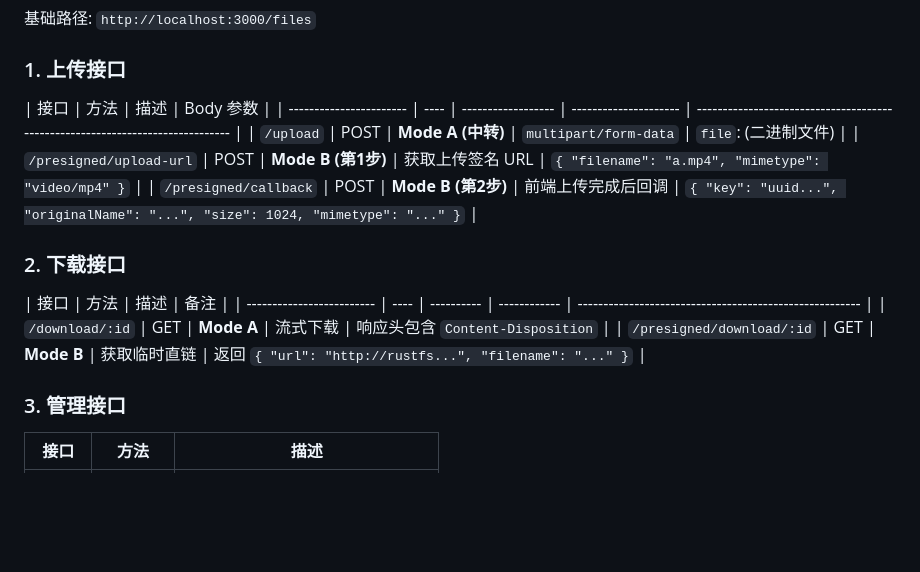
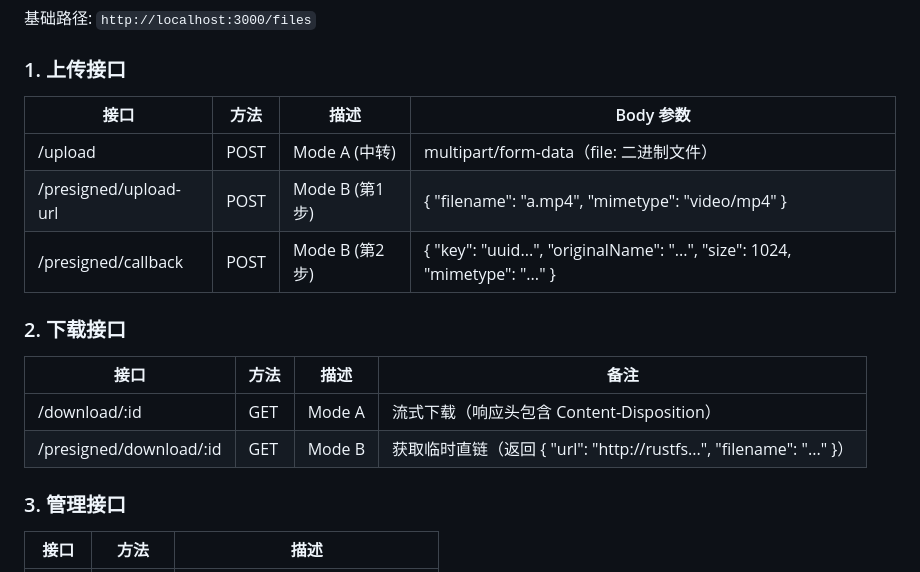
Before and after one commit to edwarrdy/RustFS_File, a Markdown page: README.md, the part around the change. Rendered like a GitHub page; blank space fills up the shorter version.

Commit message:
修改md

```diff
--- a/README.md
+++ b/README.md
@@ -105,18 +105,18 @@ npm start
 
 ### 1. 上传接口
 
-| 接口                    | 方法 | 描述               | Body 参数             |
-| ----------------------- | ---- | ------------------ | --------------------- | ------------------------------------------------------------------------------ |
-| `/upload`               | POST | **Mode A (中转)**  | `multipart/form-data` | `file`: (二进制文件)                                                           |
-| `/presigned/upload-url` | POST | **Mode B (第1步)** | 获取上传签名 URL      | `{ "filename": "a.mp4", "mimetype": "video/mp4" }`                             |
-| `/presigned/callback`   | POST | **Mode B (第2步)** | 前端上传完成后回调    | `{ "key": "uuid...", "originalName": "...", "size": 1024, "mimetype": "..." }` |
+| 接口                  | 方法 | 描述           | Body 参数                                                                    |
+| --------------------- | ---- | -------------- | ---------------------------------------------------------------------------- |
+| /upload               | POST | Mode A (中转)  | multipart/form-data（file: 二进制文件）                                      |
+| /presigned/upload-url | POST | Mode B (第1步) | { "filename": "a.mp4", "mimetype": "video/mp4" }                             |
+| /presigned/callback   | POST | Mode B (第2步) | { "key": "uuid...", "originalName": "...", "size": 1024, "mimetype": "..." } |
 
 ### 2. 下载接口
 
-| 接口                      | 方法 | 描述       | 备注         |
-| ------------------------- | ---- | ---------- | ------------ | ------------------------------------------------------- |
-| `/download/:id`           | GET  | **Mode A** | 流式下载     | 响应头包含 `Content-Disposition`                        |
-| `/presigned/download/:id` | GET  | **Mode B** | 获取临时直链 | 返回 `{ "url": "http://rustfs...", "filename": "..." }` |
+| 接口                    | 方法 | 描述   | 备注                                                                  |
+| ----------------------- | ---- | ------ | --------------------------------------------------------------------- |
+| /download/:id           | GET  | Mode A | 流式下载（响应头包含 Content-Disposition）                            |
+| /presigned/download/:id | GET  | Mode B | 获取临时直链（返回 { "url": "http://rustfs...", "filename": "..." }） |
 
 ### 3. 管理接口
 
```
